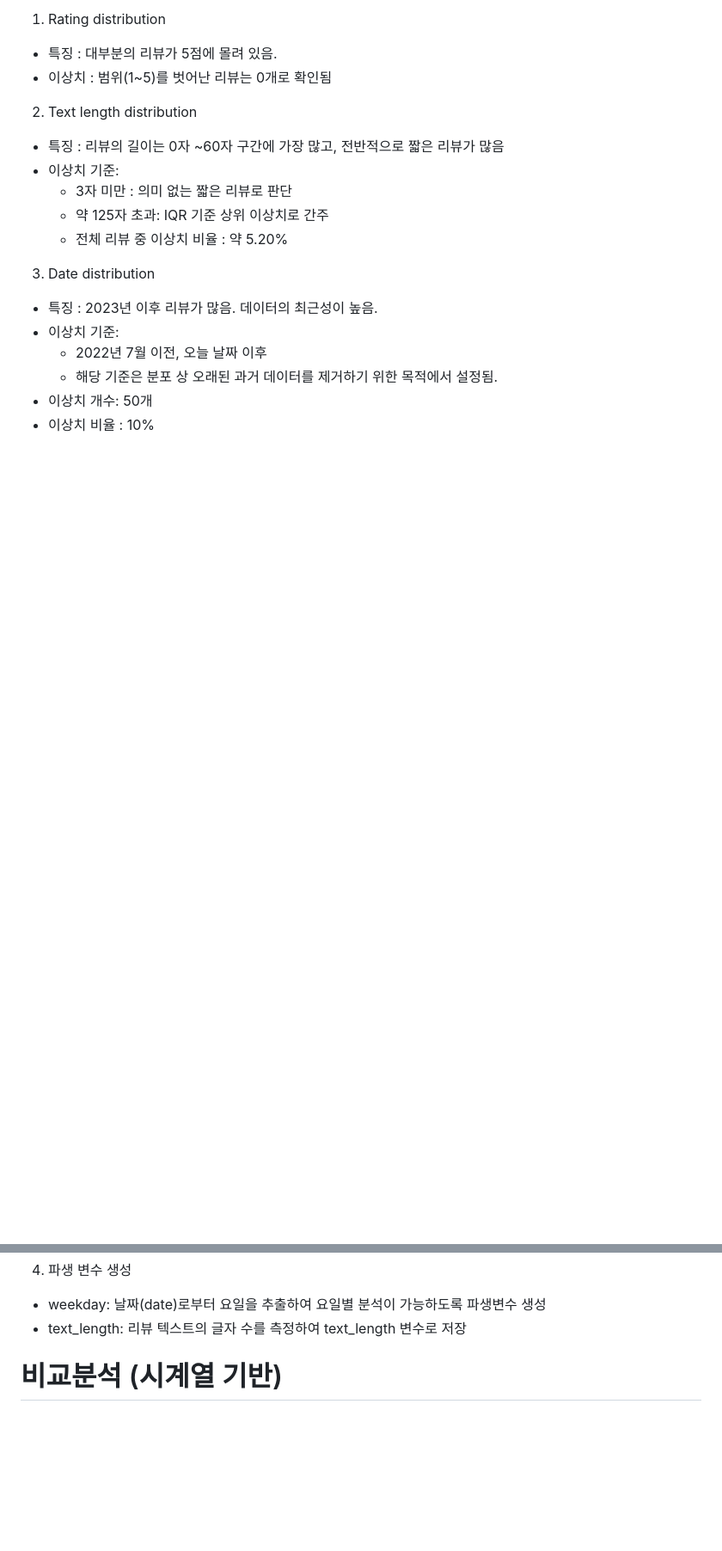
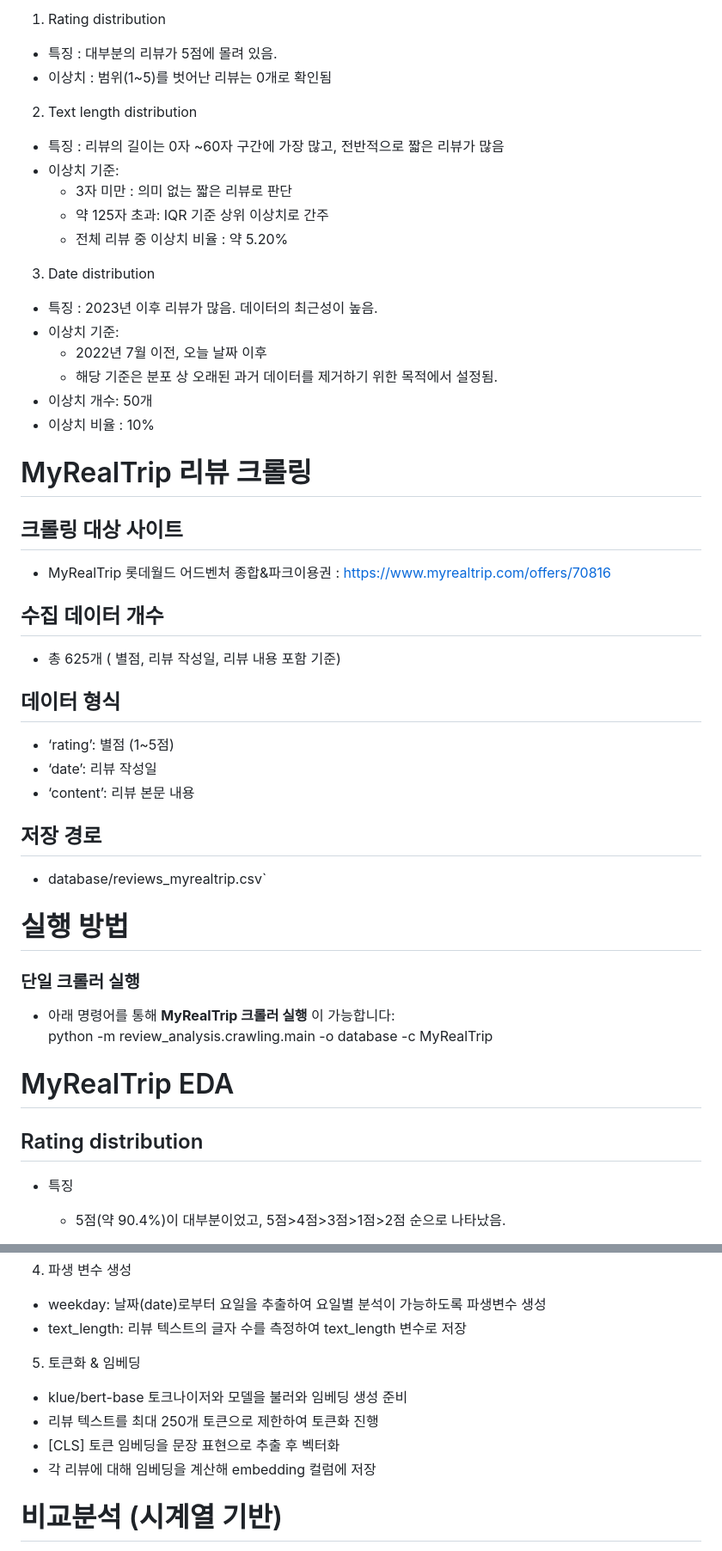
Before and after one commit to cypark00/YBIGTA_newbie_team_project, a Markdown page: README.md, 2 parts joined by grey strips. Shown: that part at 86% size. Drawn GitHub-style; blank space fills up the shorter version.

Commit message:
readme 수정

```diff
--- a/README.md
+++ b/README.md
@@ -44,3 +44,32 @@ python -m review_analysis.crawling.main -o database -c KakaoMap
 - 이상치 개수: 50개
 - 이상치 비율 : 10%
 
+# MyRealTrip 리뷰 크롤링
+
+## 크롤링 대상 사이트
+- MyRealTrip 롯데월드 어드벤처 종합&파크이용권 : https://www.myrealtrip.com/offers/70816
+
+## 수집 데이터 개수
+- 총 625개 ( 별점, 리뷰 작성일, 리뷰 내용 포함 기준)
+
+## 데이터 형식
+- ‘rating’: 별점 (1~5점)
+- ‘date’: 리뷰 작성일
+- ‘content’: 리뷰 본문 내용
+
+
+## 저장 경로
+- database/reviews_myrealtrip.csv`
+
+# 실행 방법
+### 단일 크롤러 실행
+- 아래 명령어를 통해 **MyRealTrip 크롤러 실행** 이 가능합니다:
+python -m review_analysis.crawling.main -o database -c MyRealTrip
+
+
+
+# MyRealTrip EDA
+## Rating distribution
+- 특징
+    - 5점(약 90.4%)이 대부분이었고, 5점>4점>3점>1점>2점 순으로 나타났음.
+
@@ -117,7 +187,11 @@ YBIGTA_newbie_team_project/
 - weekday: 날짜(date)로부터 요일을 추출하여 요일별 분석이 가능하도록 파생변수 생성
 - text_length: 리뷰 텍스트의 글자 수를 측정하여 text_length 변수로 저장
 
-
+5. 토큰화 & 임베딩
+- klue/bert-base 토크나이저와 모델을 불러와 임베딩 생성 준비
+- 리뷰 텍스트를 최대 250개 토큰으로 제한하여 토큰화 진행
+- [CLS] 토큰 임베딩을 문장 표현으로 추출 후 벡터화
+- 각 리뷰에 대해 임베딩을 계산해 embedding 컬럼에 저장
 
 
 # 비교분석 (시계열 기반)
```
Also changed, not shown: other parts of README.md (+43 -0 lines), review_analysis/plots/myrealtrip_date_dist.png (added), review_analysis/plots/myrealtrip_rating_dist.png (added), review_analysis/plots/myrealtrip_text_length_box.png (added), review_analysis/plots/myrealtrip_text_length_box_by_rating.png (added), review_analysis/plots/myrealtrip_text_length_dist.png (added).
